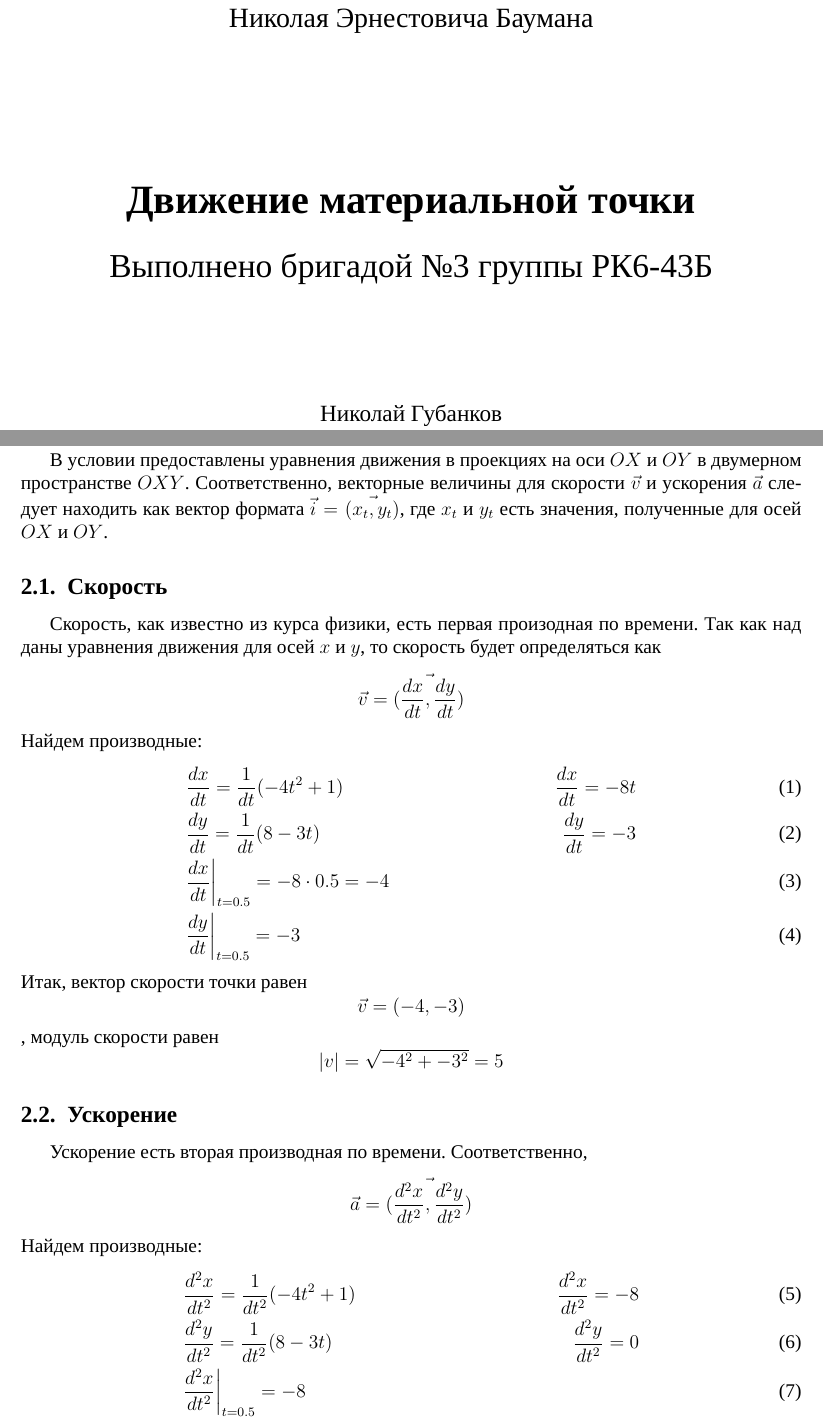
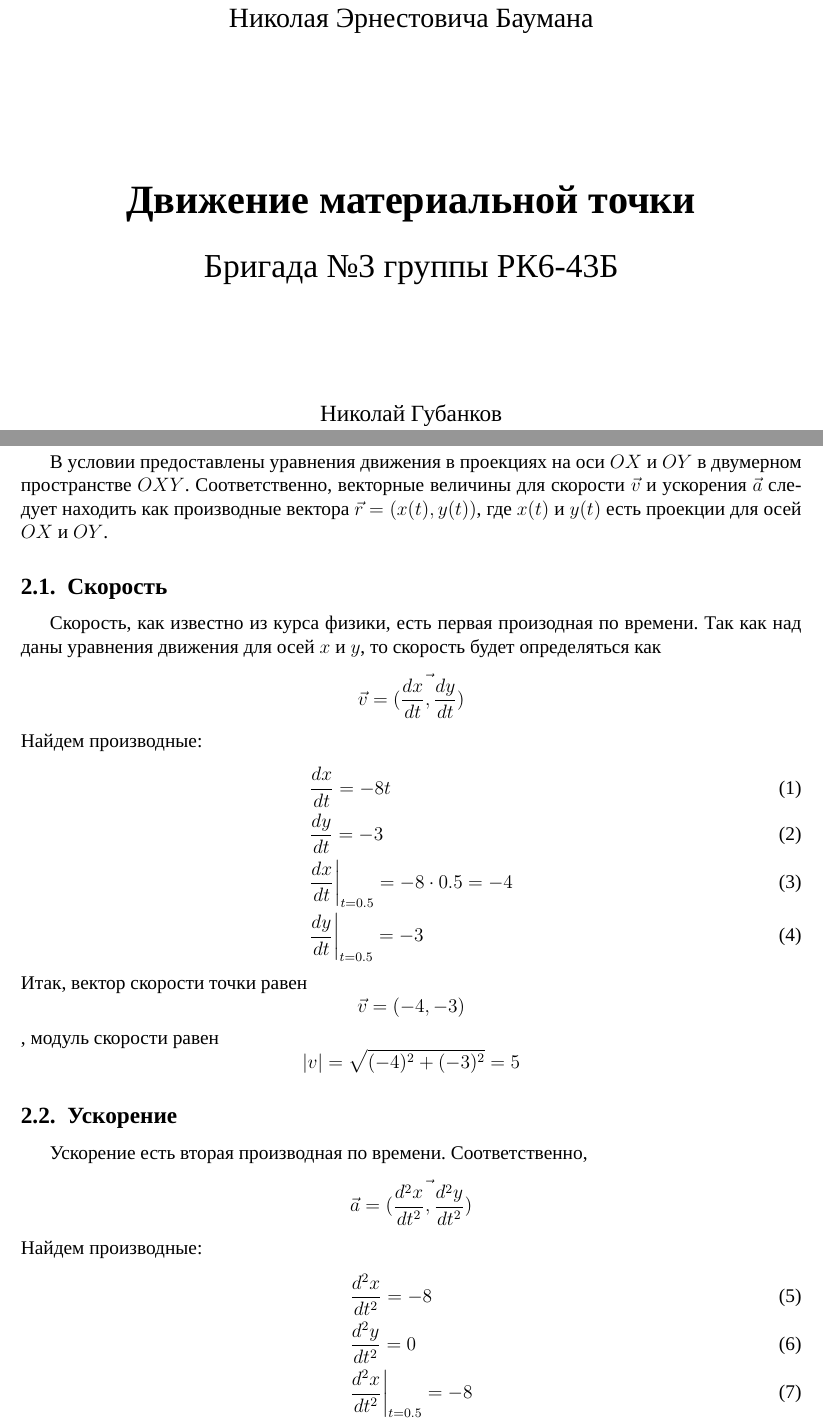
Before and after one commit to gubnik/applied_mechanics_first, a LaTeX document (main.tex, which reads cartesian.tex): two parts of pages 1 and 4 of 5, joined at a grey line, cut so that both start at the same text. Compiled offline with XeLaTeX; a missing font is replaced by an installed copy or a similar font.

Commit message:
Стилистические исправления

```diff
--- a/cartesian.tex
+++ b/cartesian.tex
@@ -1,9 +1,9 @@
 \section{Декартовые координаты}
 В условии предоставлены уравнения движения в проекциях на оси $OX$ и $OY$
 в двумерном пространстве $OXY$. Соответственно, векторные величины для
-скорости $\vec{v}$ и ускорения $\vec{a}$ следует находить как вектор
-формата $\vec{i}=\vec{(x_{t}, y_{t})}$, где $x_{t}$ и $y_{t}$ есть значения,
-полученные для осей $OX$ и $OY$.
+скорости $\vec{v}$ и ускорения $\vec{a}$ следует находить как производные
+вектора $\vec{r}=(x(t), y(t))$, где $x(t)$ и $y(t)$ есть проекции
+для осей $OX$ и $OY$.
 
 \subsection{Скорость}
 Скорость, как известно из курса физики, есть первая произодная по времени.
@@ -11,24 +11,20 @@
 определяться как $$ \vec{v} = \vec{(\frac{dx}{dt}, \frac{dy}{dt})} $$
 Найдем производные:
 \begin{align}
-    &\frac{dx}{dt} = \frac{1}{dt}(-4t^{2} + 1) \qquad
     &\frac{dx}{dt} = -8t \\
-    &\frac{dy}{dt} = \frac{1}{dt}(8 - 3t) \qquad
     &\frac{dy}{dt} = -3 \\
     &\frac{dx}{dt} \bigg|_{t=0.5} = -8 \cdot 0.5 = -4 \\
     &\frac{dy}{dt} \bigg|_{t=0.5} = -3
 \end{align}
 Итак, вектор скорости точки равен $$ \vec{v} = ( -4, -3 ) $$,
-модуль скорости равен $$ \left|{v}\right| = \sqrt{-4^{2} + -3^{2}} = 5 $$
+модуль скорости равен $$ \left|{v}\right| = \sqrt{(-4)^{2} + (-3)^{2}} = 5 $$
 
 \subsection{Ускорение}
 Ускорение есть вторая производная по времени. Соответственно,
 $$ \vec{a} = \vec{(\frac{d^{2}x}{dt^{2}}, \frac{d^{2}y}{dt^{2}})} $$
 Найдем производные:
 \begin{align}
-    &\frac{d^{2}x}{dt^{2}} = \frac{1}{dt^{2}}(-4t^{2} + 1) \qquad
     &\frac{d^{2}x}{dt^{2}} = -8 \\
-    &\frac{d^{2}y}{dt^{2}} = \frac{1}{dt^{2}}(8 - 3t) \qquad
     &\frac{d^{2}y}{dt^{2}} = 0 \\
     &\frac{d^{2}x}{dt^{2}} \bigg|_{t=0.5} = -8 \\
     &\frac{d^{2}y}{dt^{2}} \bigg|_{t=0.5} = 0
--- a/main.tex
+++ b/main.tex
@@ -6,7 +6,6 @@
 \usepackage[hidelinks]{hyperref}
 \usepackage{amsmath}
 \usepackage{titlesec}
-\usepackage{authblk}
 \usepackage{pgfplots}
 
 \setdefaultlanguage{russian}
@@ -36,8 +35,8 @@
 
     \vspace{0.5cm}
     \LARGE
-    Выполнено бригадой №3 группы РК6-43Б
+    Бригада №3 группы РК6-43Б
 
     \vspace{2.5cm}
     \large
-    Николай Губанков\\Андрей Чабанов\\Федор Дворкин\\Елизавета Бабенкова\\Егор Швайковский\\Анна Калинина
+    Николай Губанков\\
```
Also changed, not shown: cartesian.tex (6 more changed lines), main.tex (6 more changed lines).
